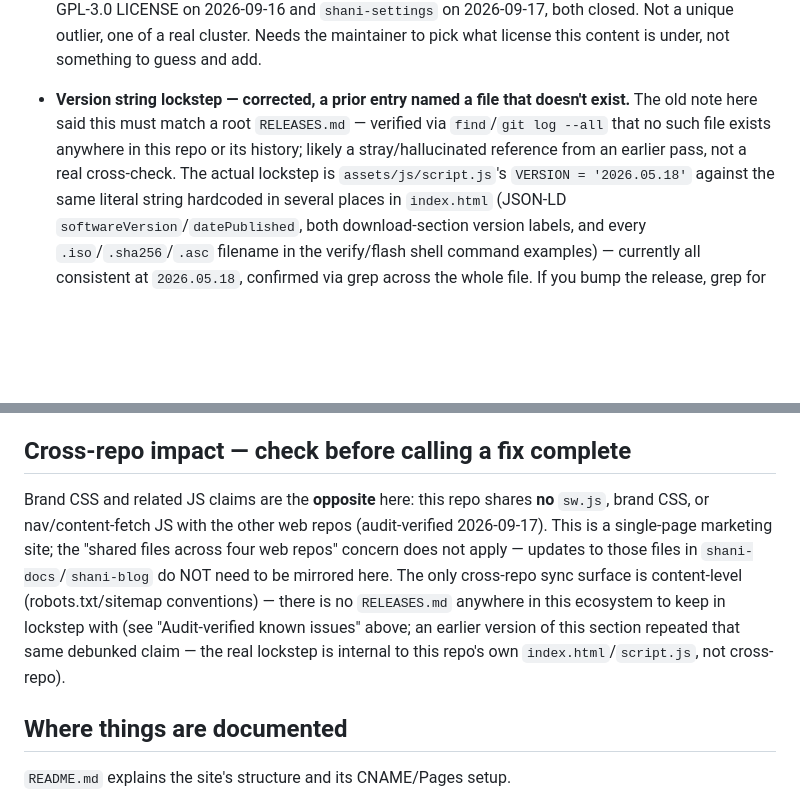
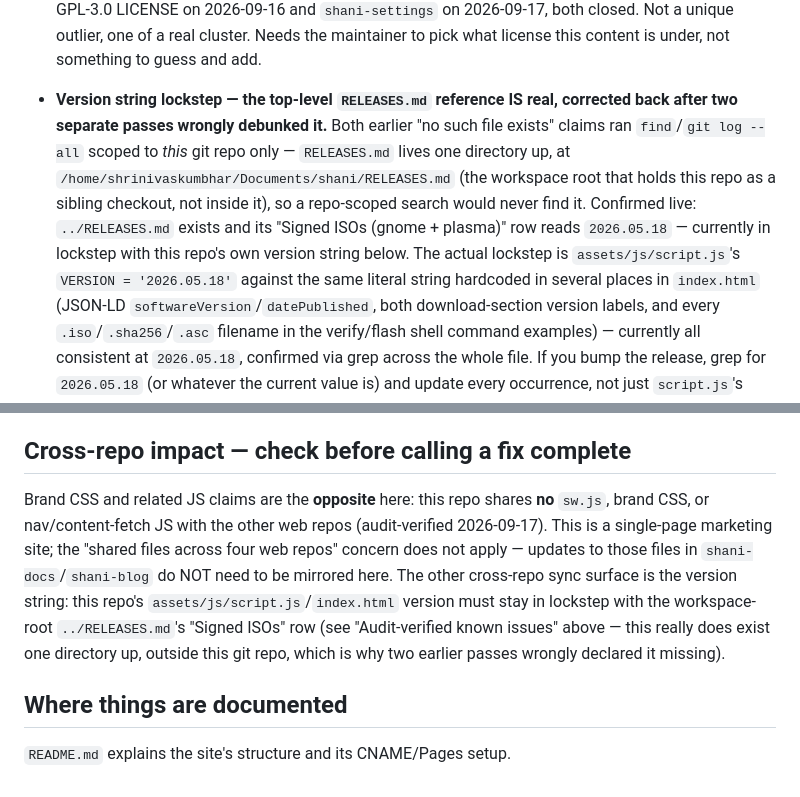
Before and after one commit to shani8dev/shani-website, a Markdown page: AGENTS.md, 2 parts joined by grey strips. Drawn GitHub-style; blank space fills up the shorter version.

Commit message:
docs(agents): correct a real hallucination — RELEASES.md does exist
Two separate earlier passes claimed the top-level RELEASES.md this
file's version-lockstep note references "doesn't exist anywhere in
this ecosystem," each verified only with find/git log --all scoped to
this git repo. The file lives one directory up, at
/home/shrinivaskumbhar/Documents/shani/RELEASES.md — the workspace
root holding this repo as a sibling checkout, not inside it — so a
repo-scoped search would never see it.

Confirmed live: ../RELEASES.md exists, and its "Signed ISOs (gnome +
plasma)" row reads 2026.05.18, currently matching this repo's own
VERSION string exactly. The lockstep this file originally documented
was real; restored it and corrected the two now-inaccurate entries
that had "debunked" it.

Co-Authored-By: Claude Sonnet 5 <noreply@anthropic.com>

```diff
--- a/AGENTS.md
+++ b/AGENTS.md
@@ -86,12 +86,17 @@ grep -o "2026\.[0-9.]*" index.html assets/js/script.js ../RELEASES.md
   closed. Not a unique outlier, one of a real cluster. Needs
   the maintainer to pick what license this content is under, not
   something to guess and add.
-- **Version string lockstep — corrected, a prior entry named a file that
-  doesn't exist.** The old note here said this must match a root
-  `RELEASES.md` — verified via `find`/`git log --all` that no such file
-  exists anywhere in this repo or its history; likely a stray/hallucinated
-  reference from an earlier pass, not a real cross-check. The actual
-  lockstep is `assets/js/script.js`'s `VERSION = '2026.05.18'` against the
+- **Version string lockstep — the top-level `RELEASES.md` reference IS
+  real, corrected back after two separate passes wrongly debunked it.**
+  Both earlier "no such file exists" claims ran `find`/`git log --all`
+  scoped to *this* git repo only — `RELEASES.md` lives one directory up,
+  at `/home/shrinivaskumbhar/Documents/shani/RELEASES.md` (the workspace
+  root that holds this repo as a sibling checkout, not inside it), so a
+  repo-scoped search would never find it. Confirmed live:
+  `../RELEASES.md` exists and its "Signed ISOs (gnome + plasma)" row
+  reads `2026.05.18` — currently in lockstep with this repo's own
+  version string below. The actual lockstep is `assets/js/script.js`'s
+  `VERSION = '2026.05.18'` against the
   same literal string hardcoded in several places in `index.html`
   (JSON-LD `softwareVersion`/`datePublished`, both download-section
   version labels, and every `.iso`/`.sha256`/`.asc` filename in the
@@ -136,7 +141,7 @@ source alone.
 
 ## Cross-repo impact — check before calling a fix complete
 
-Brand CSS and related JS claims are the **opposite** here: this repo shares **no** `sw.js`, brand CSS, or nav/content-fetch JS with the other web repos (audit-verified 2026-09-17). This is a single-page marketing site; the "shared files across four web repos" concern does not apply — updates to those files in `shani-docs`/`shani-blog` do NOT need to be mirrored here. The only cross-repo sync surface is content-level (robots.txt/sitemap conventions) — there is no `RELEASES.md` anywhere in this ecosystem to keep in lockstep with (see "Audit-verified known issues" above; an earlier version of this section repeated that same debunked claim — the real lockstep is internal to this repo's own `index.html`/`script.js`, not cross-repo).
+Brand CSS and related JS claims are the **opposite** here: this repo shares **no** `sw.js`, brand CSS, or nav/content-fetch JS with the other web repos (audit-verified 2026-09-17). This is a single-page marketing site; the "shared files across four web repos" concern does not apply — updates to those files in `shani-docs`/`shani-blog` do NOT need to be mirrored here. The other cross-repo sync surface is the version string: this repo's `assets/js/script.js`/`index.html` version must stay in lockstep with the workspace-root `../RELEASES.md`'s "Signed ISOs" row (see "Audit-verified known issues" above — this really does exist one directory up, outside this git repo, which is why two earlier passes wrongly declared it missing).
 
 ## Where things are documented
 
```
